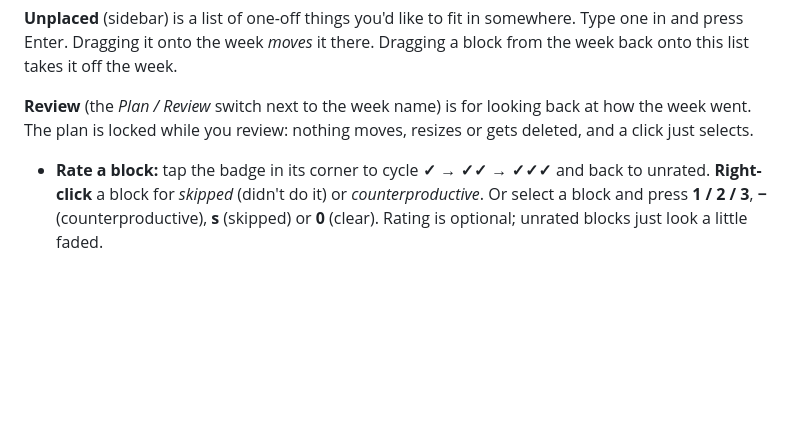
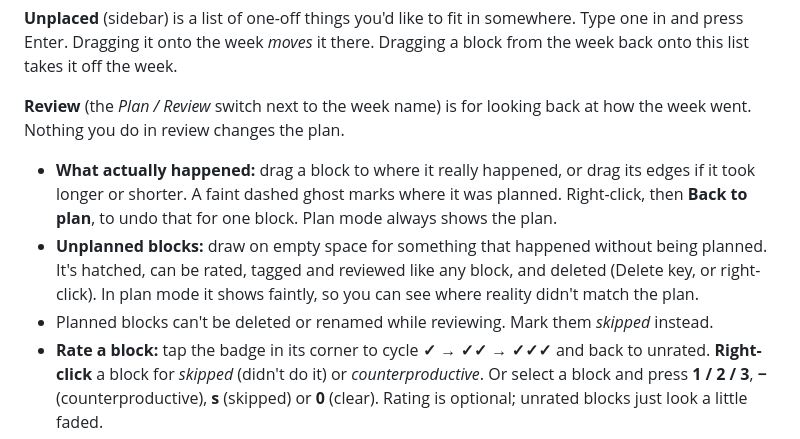
Before and after one commit to insipid/sundry, a Markdown page: schedule-ish/README.md, the part around the change. Rendered like a GitHub page; blank space fills up the shorter version.

Commit message:
Document review plan-vs-actual: README, design round 9, brainstorm status

```diff
--- a/schedule-ish/README.md
+++ b/schedule-ish/README.md
@@ -113,8 +113,17 @@ there. Dragging a block from the week back onto this list takes it off the
 week.
 
 **Review** (the *Plan / Review* switch next to the week name) is for looking
-back at how the week went. The plan is locked while you review: nothing
-moves, resizes or gets deleted, and a click just selects.
+back at how the week went. Nothing you do in review changes the plan.
+- **What actually happened:** drag a block to where it really happened, or
+  drag its edges if it took longer or shorter. A faint dashed ghost marks
+  where it was planned. Right-click, then **Back to plan**, to undo that for
+  one block. Plan mode always shows the plan.
+- **Unplanned blocks:** draw on empty space for something that happened
+  without being planned. It's hatched, can be rated, tagged and reviewed like
+  any block, and deleted (Delete key, or right-click). In plan mode it shows
+  faintly, so you can see where reality didn't match the plan.
+- Planned blocks can't be deleted or renamed while reviewing. Mark them
+  *skipped* instead.
 - **Rate a block:** tap the badge in its corner to cycle **✓ → ✓✓ → ✓✓✓** and
   back to unrated. **Right-click** a block for *skipped* (didn't do it) or
   *counterproductive*. Or select a block and press **1 / 2 / 3**, **−**
```
Also changed, not shown: docs/2026-09-24-1450_DESIGN_schedule-ish.md (+23 -0 lines), docs/2026-09-25-2127_BRAINSTORM_schedule-ish-review.md (+7 -1 lines).
